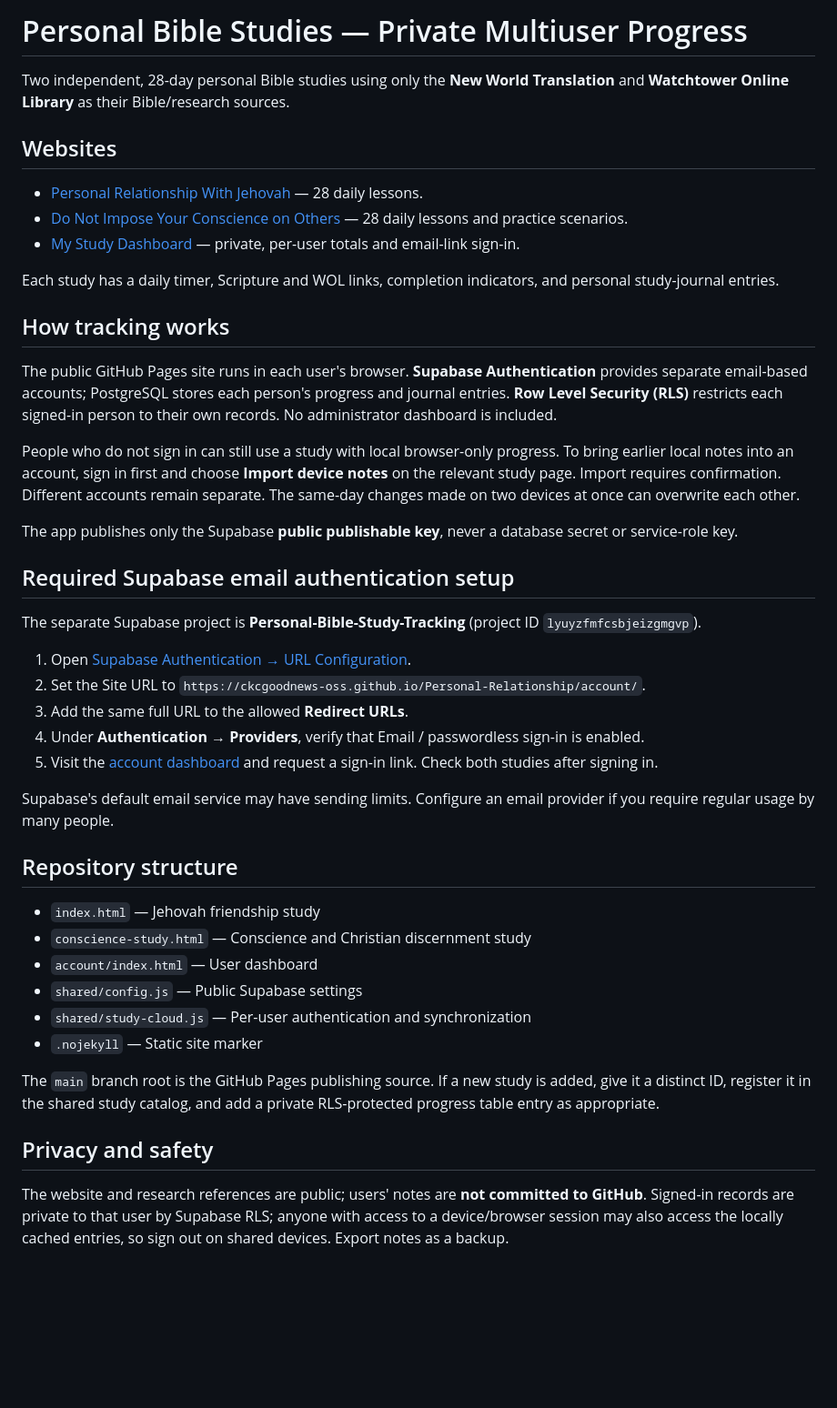
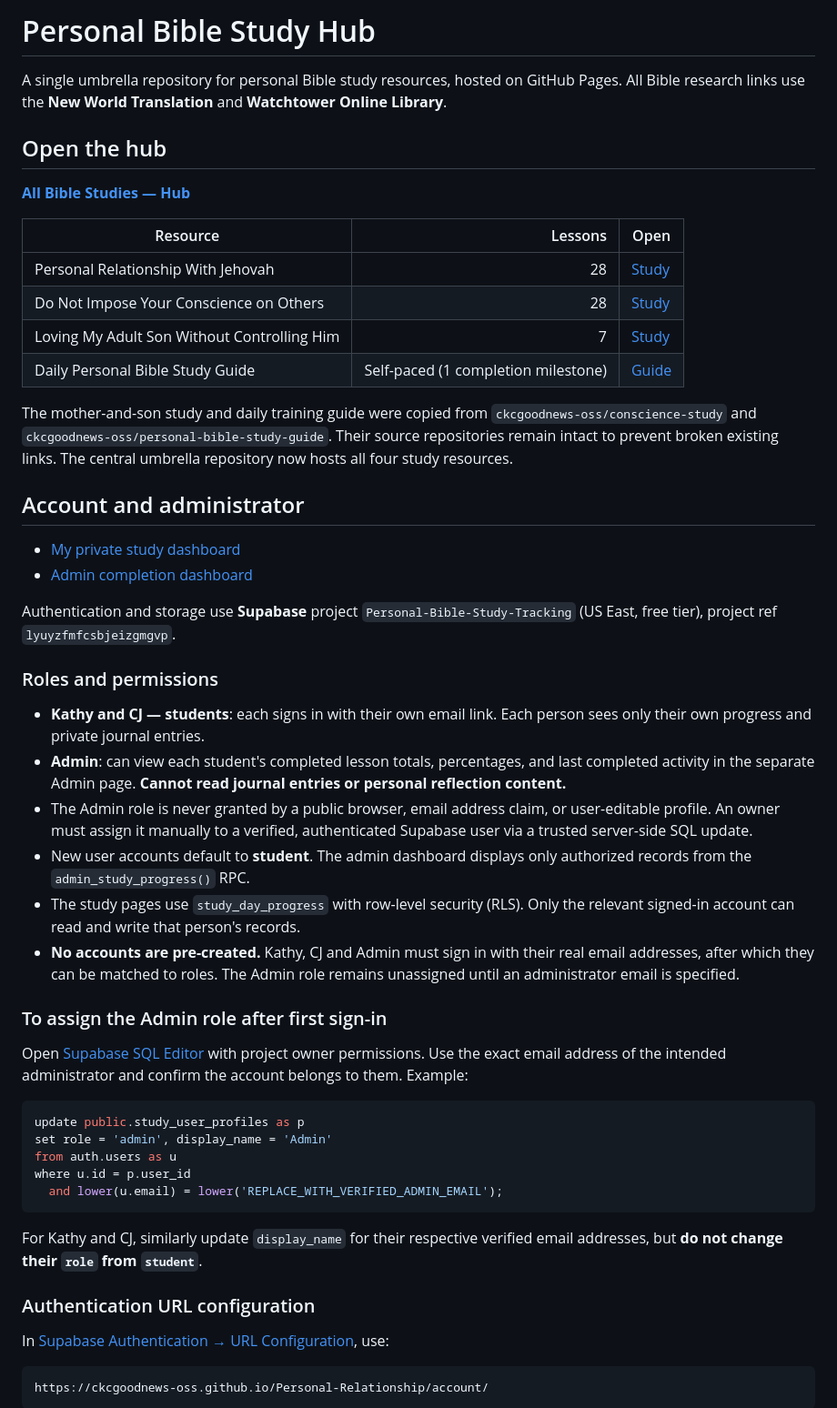
Before and after one commit to ckcgoodnews-oss/Personal-Relationship, a Markdown page: README.md, the part around one of its changes. Shown at 91% size. Drawn GitHub-style; blank space fills up the shorter version.

Commit message:
Document the umbrella study hub and admin completion-only access

````diff
--- a/README.md
+++ b/README.md
@@ -1,47 +1,55 @@
-# Personal Bible Studies — Private Multiuser Progress
+# Personal Bible Study Hub
 
-Two independent, 28-day personal Bible studies using only the **New World Translation** and **Watchtower Online Library** as their Bible/research sources.
+A single umbrella repository for personal Bible study resources, hosted on GitHub Pages. All Bible research links use the **New World Translation** and **Watchtower Online Library**.
 
-## Websites
+## Open the hub
 
-- [Personal Relationship With Jehovah](https://ckcgoodnews-oss.github.io/Personal-Relationship/) — 28 daily lessons.
-- [Do Not Impose Your Conscience on Others](https://ckcgoodnews-oss.github.io/Personal-Relationship/conscience-study.html) — 28 daily lessons and practice scenarios.
-- [My Study Dashboard](https://ckcgoodnews-oss.github.io/Personal-Relationship/account/) — private, per-user totals and email-link sign-in.
+**[All Bible Studies — Hub](https://ckcgoodnews-oss.github.io/Personal-Relationship/hub/)**
 
-Each study has a daily timer, Scripture and WOL links, completion indicators, and personal study-journal entries.
+| Resource | Lessons | Open |
+| --- | ---: | --- |
+| Personal Relationship With Jehovah | 28 | [Study](https://ckcgoodnews-oss.github.io/Personal-Relationship/) |
+| Do Not Impose Your Conscience on Others | 28 | [Study](https://ckcgoodnews-oss.github.io/Personal-Relationship/conscience-study.html) |
+| Loving My Adult Son Without Controlling Him | 7 | [Study](https://ckcgoodnews-oss.github.io/Personal-Relationship/studies/mother-study.html) |
+| Daily Personal Bible Study Guide | Self-paced (1 completion milestone) | [Guide](https://ckcgoodnews-oss.github.io/Personal-Relationship/studies/daily-study-guide.html) |
 
-## How tracking works
+The mother-and-son study and daily training guide were copied from `ckcgoodnews-oss/conscience-study` and `ckcgoodnews-oss/personal-bible-study-guide`. Their source repositories remain intact to prevent broken existing links. The central umbrella repository now hosts all four study resources.
 
-The public GitHub Pages site runs in each user's browser. **Supabase Authentication** provides separate email-based accounts; PostgreSQL stores each person's progress and journal entries. **Row Level Security (RLS)** restricts each signed-in person to their own records. No administrator dashboard is included.
+## Account and administrator
 
-People who do not sign in can still use a study with local browser-only progress. To bring earlier local notes into an account, sign in first and choose **Import device notes** on the relevant study page. Import requires confirmation. Different accounts remain separate. The same-day changes made on two devices at once can overwrite each other.
+- [My private study dashboard](https://ckcgoodnews-oss.github.io/Personal-Relationship/account/)
+- [Admin completion dashboard](https://ckcgoodnews-oss.github.io/Personal-Relationship/admin/)
 
-The app publishes only the Supabase **public publishable key**, never a database secret or service-role key.
+Authentication and storage use **Supabase** project `Personal-Bible-Study-Tracking` (US East, free tier), project ref `lyuyzfmfcsbjeizgmgvp`.
 
-## Required Supabase email authentication setup
+### Roles and permissions
 
-The separate Supabase project is **Personal-Bible-Study-Tracking** (project ID `lyuyzfmfcsbjeizgmgvp`).
+- **Kathy and CJ — students**: each signs in with their own email link. Each person sees only their own progress and private journal entries.
+- **Admin**: can view each student's completed lesson totals, percentages, and last completed activity in the separate Admin page. **Cannot read journal entries or personal reflection content.**
+- The Admin role is never granted by a public browser, email address claim, or user-editable profile. An owner must assign it manually to a verified, authenticated Supabase user via a trusted server-side SQL update.
+- New user accounts default to **student**. The admin dashboard displays only authorized records from the `admin_study_progress()` RPC.
+- The study pages use `study_day_progress` with row-level security (RLS). Only the relevant signed-in account can read and write that person's records.
+- **No accounts are pre-created.** Kathy, CJ and Admin must sign in with their real email addresses, after which they can be matched to roles. The Admin role remains unassigned until an administrator email is specified.
 
-1. Open [Supabase Authentication → URL Configuration](https://supabase.com/dashboard/project/lyuyzfmfcsbjeizgmgvp/auth/url-configuration).
-2. Set the Site URL to `https://ckcgoodnews-oss.github.io/Personal-Relationship/account/`.
-3. Add the same full URL to the allowed **Redirect URLs**.
-4. Under **Authentication → Providers**, verify that Email / passwordless sign-in is enabled.
-5. Visit the [account dashboard](https://ckcgoodnews-oss.github.io/Personal-Relationship/account/) and request a sign-in link. Check both studies after signing in.
+### To assign the Admin role after first sign-in
 
-Supabase's default email service may have sending limits. Configure an email provider if you require regular usage by many people.
+Open [Supabase SQL Editor](https://supabase.com/dashboard/project/lyuyzfmfcsbjeizgmgvp/sql/new) with project owner permissions. Use the exact email address of the intended administrator and confirm the account belongs to them. Example:
 
-## Repository structure
+```sql
+update public.study_user_profiles as p
+set role = 'admin', display_name = 'Admin'
+from auth.users as u
+where u.id = p.user_id
+  and lower(u.email) = lower('REPLACE_WITH_VERIFIED_ADMIN_EMAIL');
+```
 
-- `index.html` — Jehovah friendship study
-- `conscience-study.html` — Conscience and Christian discernment study
-- `account/index.html` — User dashboard
-- `shared/config.js` — Public Supabase settings
-- `shared/study-cloud.js` — Per-user authentication and synchronization
-- `.nojekyll` — Static site marker
+For Kathy and CJ, similarly update `display_name` for their respective verified email addresses, but **do not change their `role` from `student`**.
 
-The `main` branch root is the GitHub Pages publishing source. If a new study is added, give it a distinct ID, register it in the shared study catalog, and add a private RLS-protected progress table entry as appropriate.
+### Authentication URL configuration
 
-## Privacy and safety
+In [Supabase Authentication → URL Configuration](https://supabase.com/dashboard/project/lyuyzfmfcsbjeizgmgvp/auth/url-configuration), use:
 
-The website and research references are public; users' notes are **not committed to GitHub**. Signed-in records are private to that user by Supabase RLS; anyone with access to a device/browser session may also access the locally cached entries, so sign out on shared devices. Export notes as a backup.
+```text
+https://ckcgoodnews-oss.github.io/Personal-Relationship/account/
+```
 
````
Also changed, not shown: other parts of README.md (+23 -1 lines).
